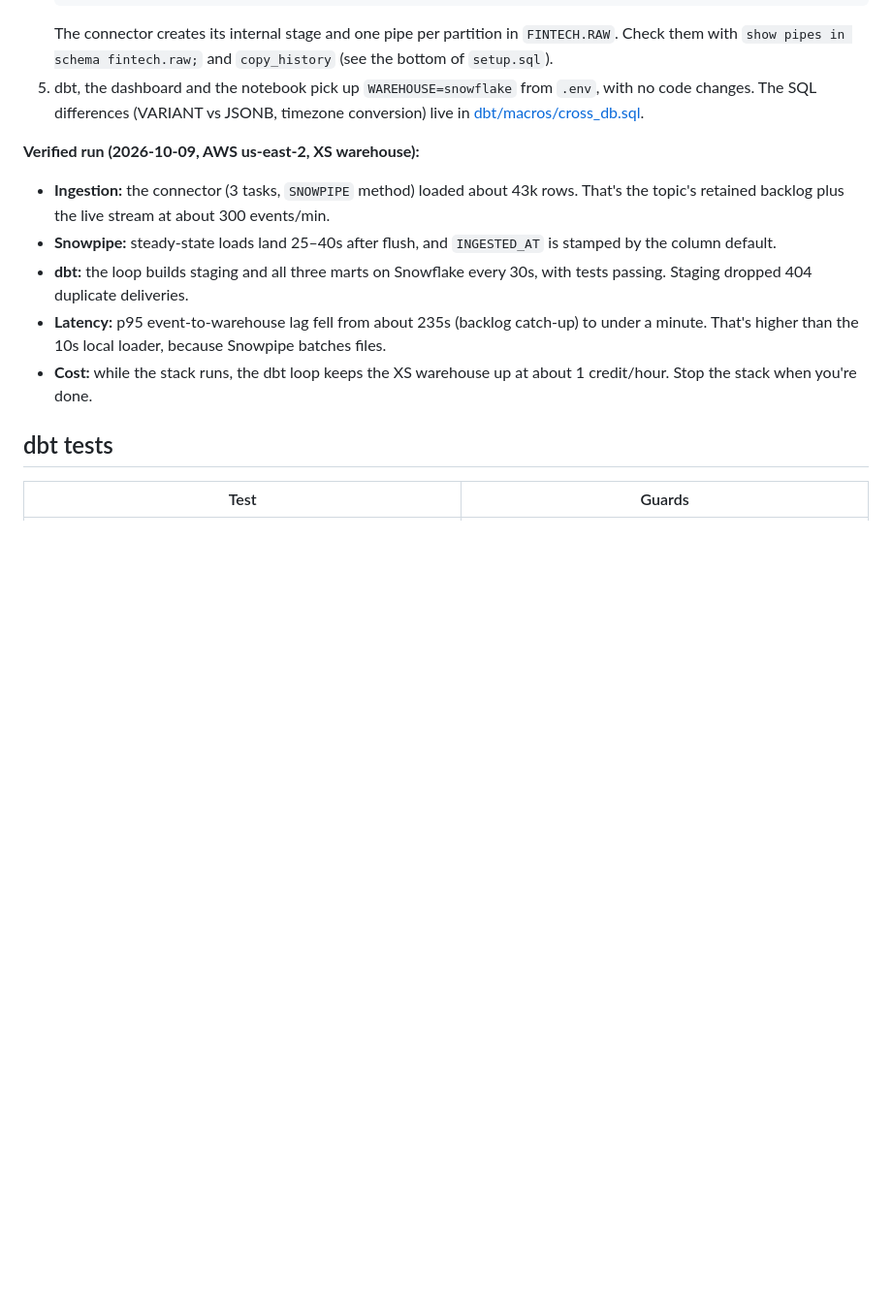
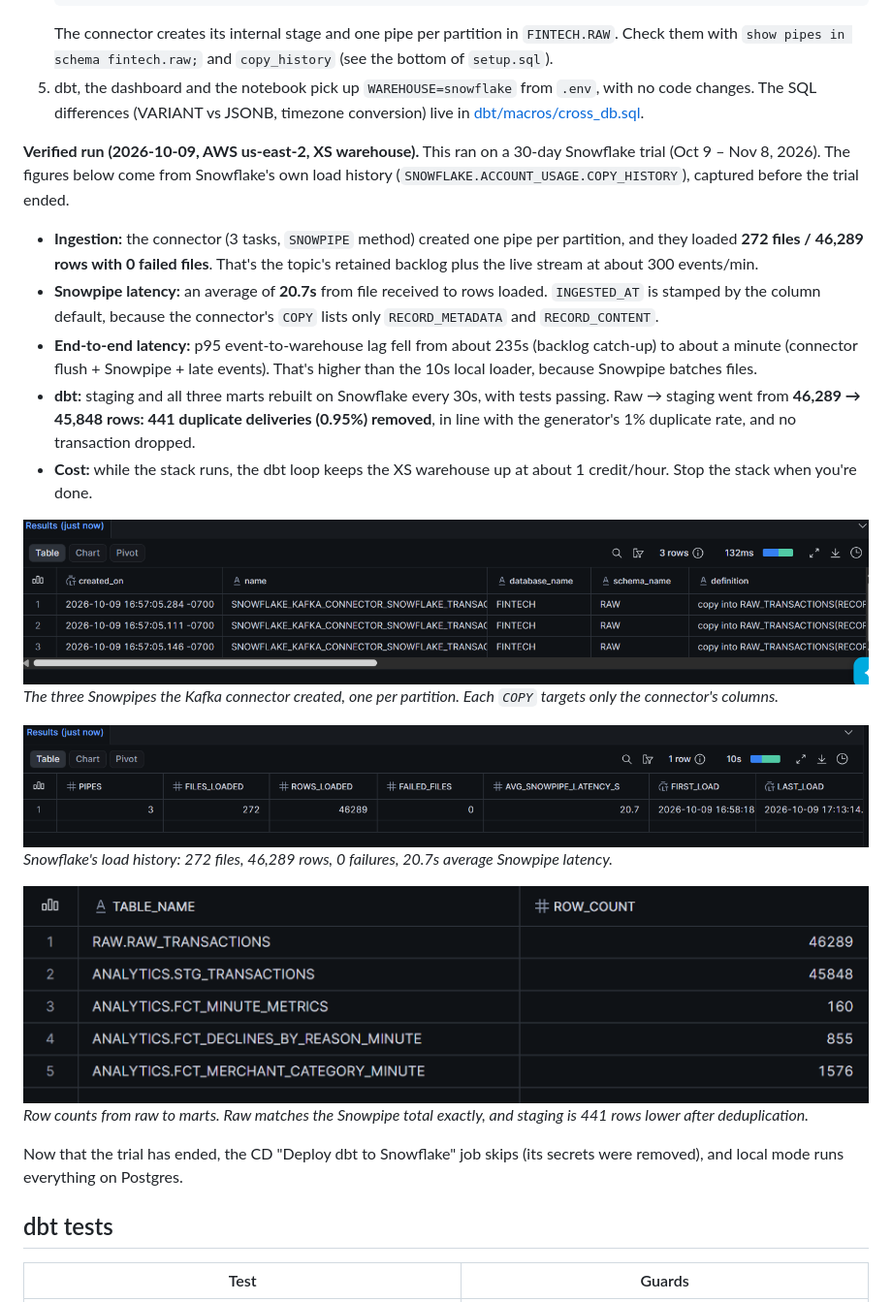
Before and after one commit to sakshinair27/realtime-payments-analytics, a Markdown page: README.md, the part around the change. Shown at 97% size. Drawn GitHub-style; pictures changed too: docs/images/snowflake-load-summary.png (added), docs/images/snowflake-pipes.png (added), docs/images/snowflake-row-counts.png (added); blank space fills up the shorter version.

Commit message:
Add Snowflake load-history evidence to README

```diff
--- a/README.md
+++ b/README.md
@@ -186,16 +186,36 @@ Snowflake's MFA requirement for password logins doesn't apply, and there's nothi
    The SQL differences (VARIANT vs JSONB, timezone conversion) live in
    [dbt/macros/cross_db.sql](dbt/macros/cross_db.sql).
 
-**Verified run (2026-10-09, AWS us-east-2, XS warehouse):**
-- **Ingestion:** the connector (3 tasks, `SNOWPIPE` method) loaded about 43k rows. That's the topic's
-  retained backlog plus the live stream at about 300 events/min.
-- **Snowpipe:** steady-state loads land 25–40s after flush, and `INGESTED_AT` is stamped by the column default.
-- **dbt:** the loop builds staging and all three marts on Snowflake every 30s, with tests passing.
-  Staging dropped 404 duplicate deliveries.
-- **Latency:** p95 event-to-warehouse lag fell from about 235s (backlog catch-up) to under a minute.
-  That's higher than the 10s local loader, because Snowpipe batches files.
+**Verified run (2026-10-09, AWS us-east-2, XS warehouse).** This ran on a 30-day Snowflake trial
+(Oct 9 – Nov 8, 2026). The figures below come from Snowflake's own load history
+(`SNOWFLAKE.ACCOUNT_USAGE.COPY_HISTORY`), captured before the trial ended.
+
+- **Ingestion:** the connector (3 tasks, `SNOWPIPE` method) created one pipe per partition, and they loaded
+  **272 files / 46,289 rows with 0 failed files**. That's the topic's retained backlog plus the live stream
+  at about 300 events/min.
+- **Snowpipe latency:** an average of **20.7s** from file received to rows loaded. `INGESTED_AT` is stamped
+  by the column default, because the connector's `COPY` lists only `RECORD_METADATA` and `RECORD_CONTENT`.
+- **End-to-end latency:** p95 event-to-warehouse lag fell from about 235s (backlog catch-up) to about a minute
+  (connector flush + Snowpipe + late events). That's higher than the 10s local loader, because Snowpipe
+  batches files.
+- **dbt:** staging and all three marts rebuilt on Snowflake every 30s, with tests passing. Raw → staging went
+  from **46,289 → 45,848 rows: 441 duplicate deliveries (0.95%) removed**, in line with the generator's 1%
+  duplicate rate, and no transaction dropped.
 - **Cost:** while the stack runs, the dbt loop keeps the XS warehouse up at about 1 credit/hour. Stop the
   stack when you're done.
+
+![Snowpipes created by the Kafka connector](docs/images/snowflake-pipes.png)
+*The three Snowpipes the Kafka connector created, one per partition. Each `COPY` targets only the connector's columns.*
+
+![Snowpipe load summary](docs/images/snowflake-load-summary.png)
+*Snowflake's load history: 272 files, 46,289 rows, 0 failures, 20.7s average Snowpipe latency.*
+
+![Row counts from raw to marts](docs/images/snowflake-row-counts.png)
+*Row counts from raw to marts. Raw matches the Snowpipe total exactly, and staging is 441 rows lower after
+deduplication.*
+
+Now that the trial has ended, the CD "Deploy dbt to Snowflake" job skips (its secrets were removed), and
+local mode runs everything on Postgres.
 
 ## dbt tests
 
```
